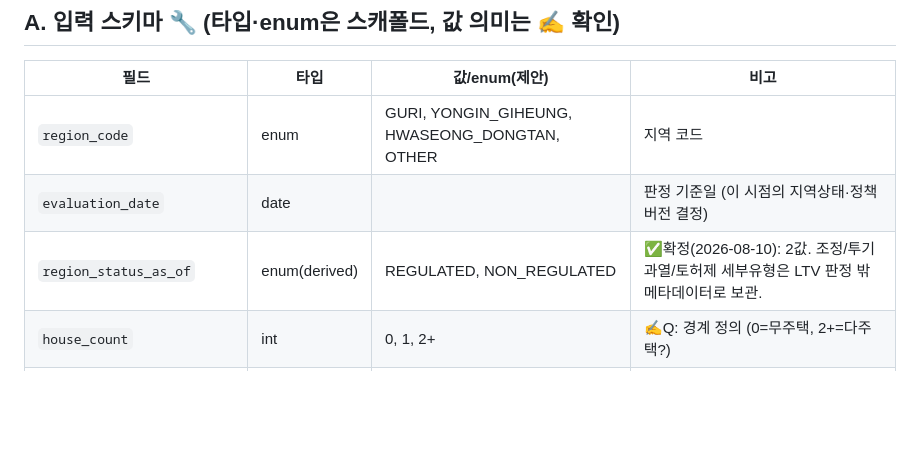
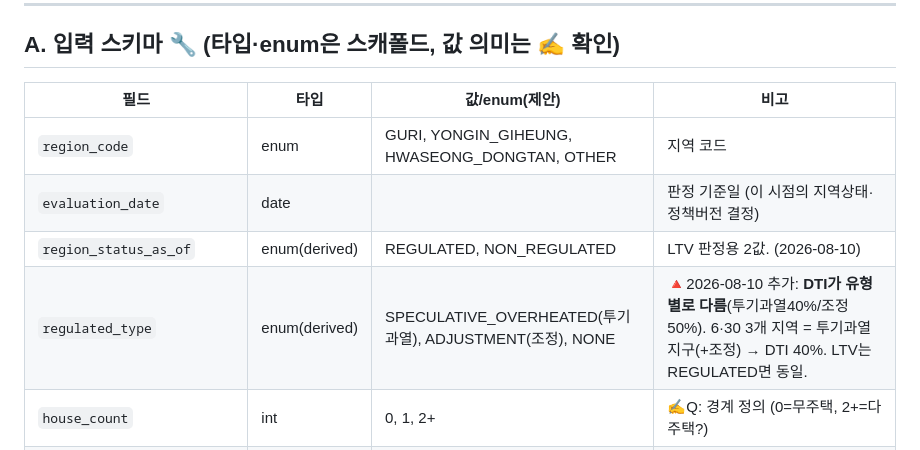
Before and after one commit to AHRA-June/RegImpact_AI, a Markdown page: docs/05_RULE_SPEC.md, the part around one of its changes. Rendered like a GitHub page; blank space fills up the shorter version.

```diff
--- a/docs/05_RULE_SPEC.md
+++ b/docs/05_RULE_SPEC.md
@@ -16,7 +16,8 @@
 |---|---|---|---|
 | `region_code` | enum | GURI, YONGIN_GIHEUNG, HWASEONG_DONGTAN, OTHER | 지역 코드 |
 | `evaluation_date` | date | | 판정 기준일 (이 시점의 지역상태·정책버전 결정) |
-| `region_status_as_of` | enum(derived) | REGULATED, NON_REGULATED | ✅확정(2026-08-10): 2값. 조정/투기과열/토허제 세부유형은 LTV 판정 밖 메타데이터로 보관. |
+| `region_status_as_of` | enum(derived) | REGULATED, NON_REGULATED | LTV 판정용 2값. (2026-08-10) |
+| `regulated_type` | enum(derived) | SPECULATIVE_OVERHEATED(투기과열), ADJUSTMENT(조정), NONE | 🔺2026-08-10 추가: **DTI가 유형별로 다름**(투기과열40%/조정50%). 6·30 3개 지역 = 투기과열지구(+조정) → DTI 40%. LTV는 REGULATED면 동일. |
 | `house_count` | int | 0, 1, 2+ | ✍️Q: 경계 정의 (0=무주택, 2+=다주택?) |
 | `disposal_condition_flag` | bool | | ✅확정(2026-08-10): 별도 boolean 채택. house_count=1 + flag=true → 처분조건부 1주택. |
 | `first_home_buyer` | bool | | 생애최초 여부 |
```
Also changed, not shown: other parts of docs/05_RULE_SPEC.md (+30 -22 lines), docs/01_PROJECT_STATE.md (+1 -0 lines), docs/regulatory_facts.md (+4 -1 lines).
